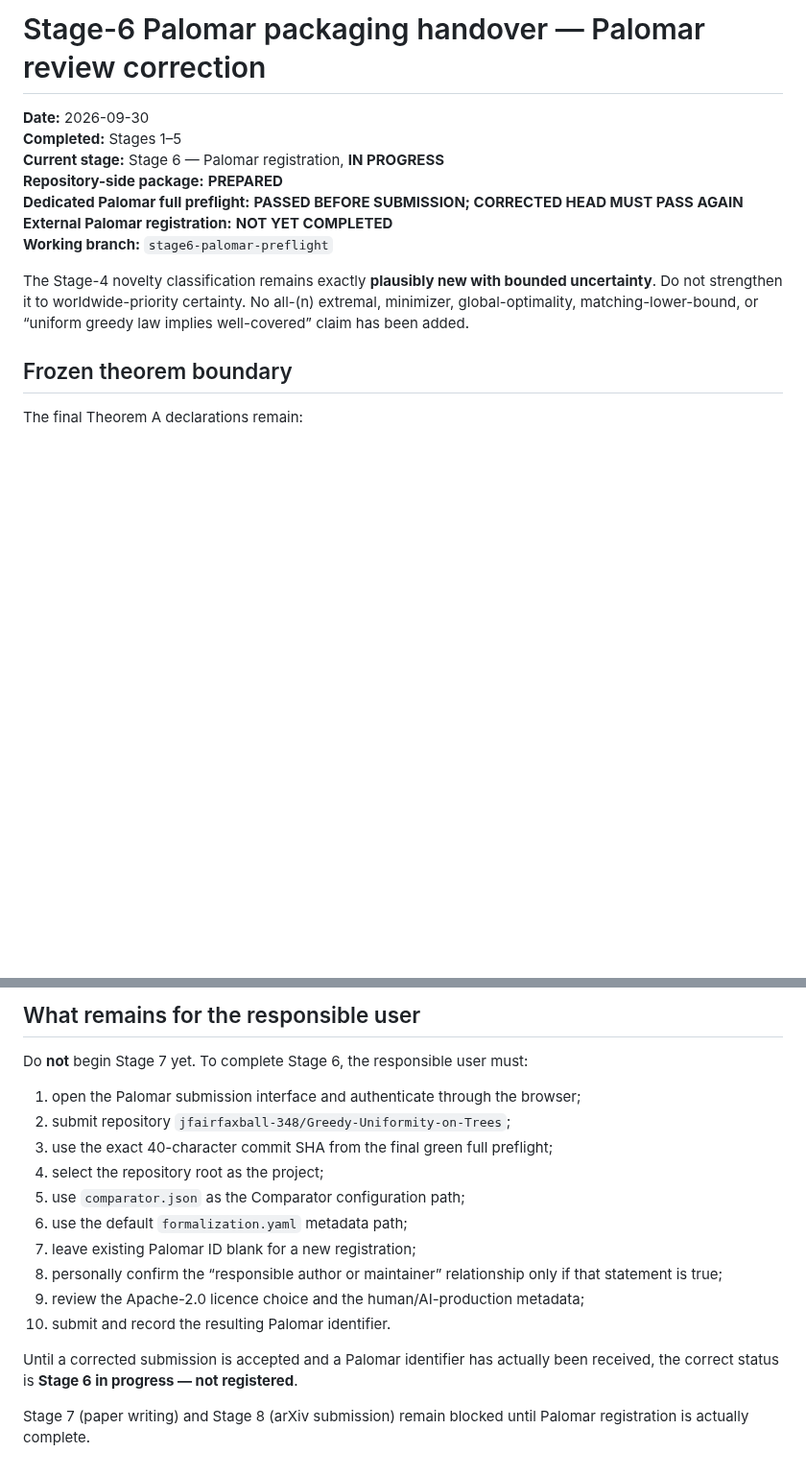
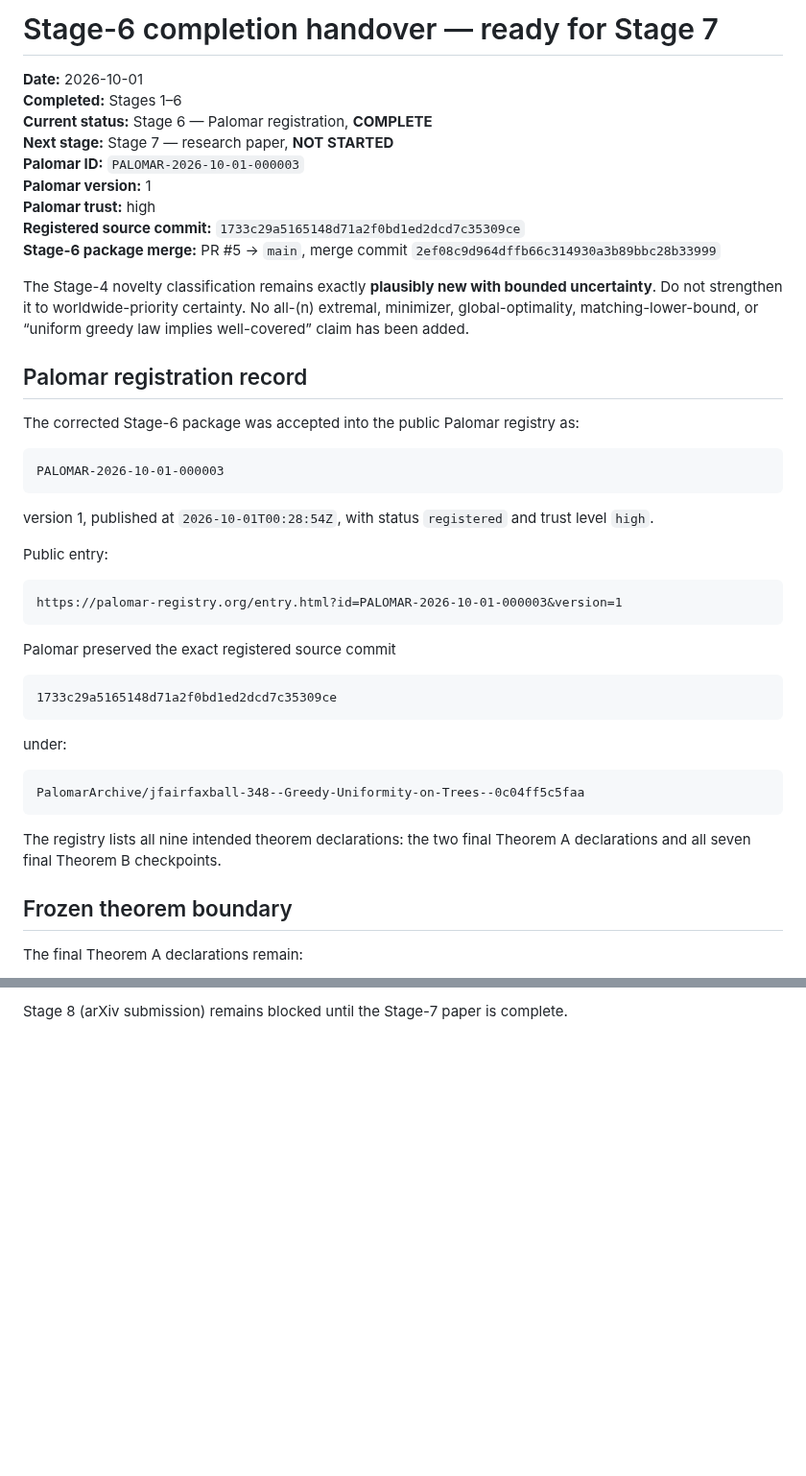
Before and after one commit to jfairfaxball-348/Greedy-Uniformity-on-Trees, a Markdown page: HANDOVER.md, 2 parts joined by grey strips. Shown at 96% size. Rendered like a GitHub page; blank space fills up the shorter version.

Commit message:
Stage 6: hand over completed registration to Stage 7

```diff
--- a/HANDOVER.md
+++ b/HANDOVER.md
@@ -1,17 +1,43 @@
-# Stage-6 Palomar packaging handover — Palomar review correction
+# Stage-6 completion handover — ready for Stage 7
 
-**Date:** 2026-09-30
-**Completed:** Stages 1–5
-**Current stage:** Stage 6 — Palomar registration, **IN PROGRESS**
-**Repository-side package:** **PREPARED**
-**Dedicated Palomar full preflight:** **PASSED BEFORE SUBMISSION; CORRECTED HEAD MUST PASS AGAIN**
-**External Palomar registration:** **NOT YET COMPLETED**
-**Working branch:** `stage6-palomar-preflight`
+**Date:** 2026-10-01
+**Completed:** Stages 1–6
+**Current status:** Stage 6 — Palomar registration, **COMPLETE**
+**Next stage:** Stage 7 — research paper, **NOT STARTED**
+**Palomar ID:** `PALOMAR-2026-10-01-000003`
+**Palomar version:** 1
+**Palomar trust:** high
+**Registered source commit:** `1733c29a5165148d71a2f0bd1ed2dcd7c35309ce`
+**Stage-6 package merge:** PR #5 → `main`, merge commit `2ef08c9d964dffb66c314930a3b89bbc28b33999`
 
 The Stage-4 novelty classification remains exactly **plausibly new with bounded
 uncertainty**. Do not strengthen it to worldwide-priority certainty. No all-(n)
 extremal, minimizer, global-optimality, matching-lower-bound, or
 “uniform greedy law implies well-covered” claim has been added.
+
+## Palomar registration record
+
+The corrected Stage-6 package was accepted into the public Palomar registry as:
+
+    PALOMAR-2026-10-01-000003
+
+version 1, published at `2026-10-01T00:28:54Z`, with status `registered` and
+trust level `high`.
+
+Public entry:
+
+    https://palomar-registry.org/entry.html?id=PALOMAR-2026-10-01-000003&version=1
+
+Palomar preserved the exact registered source commit
+
+    1733c29a5165148d71a2f0bd1ed2dcd7c35309ce
+
+under:
+
+    PalomarArchive/jfairfaxball-348--Greedy-Uniformity-on-Trees--0c04ff5c5faa
+
+The registry lists all nine intended theorem declarations: the two final
+Theorem A declarations and all seven final Theorem B checkpoints.
 
 ## Frozen theorem boundary
 
@@ -125,21 +110 @@ of the Stage-6 session.
-## What remains for the responsible user
-
-Do **not** begin Stage 7 yet. To complete Stage 6, the responsible user must:
-
-1. open the Palomar submission interface and authenticate through the browser;
-2. submit repository `jfairfaxball-348/Greedy-Uniformity-on-Trees`;
-3. use the exact 40-character commit SHA from the final green full preflight;
-4. select the repository root as the project;
-5. use `comparator.json` as the Comparator configuration path;
-6. use the default `formalization.yaml` metadata path;
-7. leave existing Palomar ID blank for a new registration;
-8. personally confirm the “responsible author or maintainer” relationship only
-   if that statement is true;
-9. review the Apache-2.0 licence choice and the human/AI-production metadata;
-10. submit and record the resulting Palomar identifier.
-
-Until a corrected submission is accepted and a Palomar identifier has actually
-been received, the correct status is **Stage 6 in progress — not registered**.
-
-Stage 7 (paper writing) and Stage 8 (arXiv submission) remain blocked until
-Palomar registration is actually complete.
+Stage 8 (arXiv submission) remains blocked until the Stage-7 paper is complete.
```
Also changed, not shown: other parts of HANDOVER.md (+38 -79 lines).
